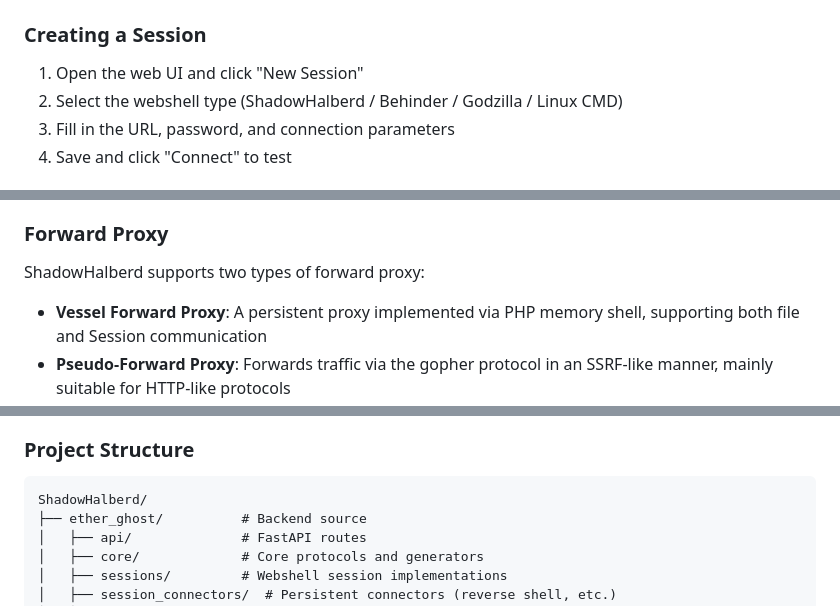
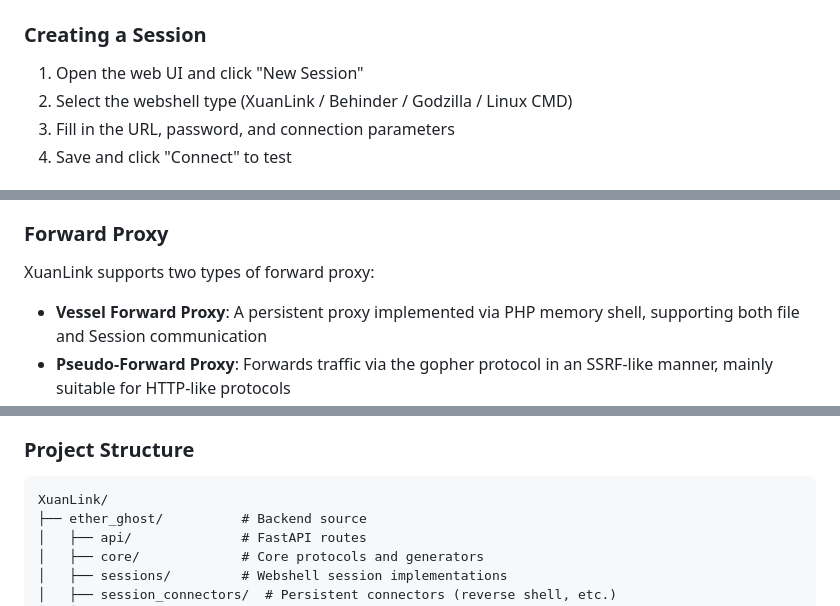
Before and after one commit to Alex-LILY/XuanLink, a Markdown page: README_en.md, 3 parts joined by grey strips. Rendered like a GitHub page.

````diff
--- a/README_en.md
+++ b/README_en.md
@@ -150,7 +150,7 @@ Open `http://127.0.0.1:8022` in your browser.
 ### Creating a Session
 
 1. Open the web UI and click "New Session"
-2. Select the webshell type (ShadowHalberd / Behinder / Godzilla / Linux CMD)
+2. Select the webshell type (XuanLink / Behinder / Godzilla / Linux CMD)
 3. Fill in the URL, password, and connection parameters
 4. Save and click "Connect" to test
 
@@ -172,7 +172,7 @@ Select the "Terminal" tab to execute system commands on the target host, featuri
 
 ### Forward Proxy
 
-ShadowHalberd supports two types of forward proxy:
+XuanLink supports two types of forward proxy:
 
 - **Vessel Forward Proxy**: A persistent proxy implemented via PHP memory shell, supporting both file and Session communication
 - **Pseudo-Forward Proxy**: Forwards traffic via the gopher protocol in an SSRF-like manner, mainly suitable for HTTP-like protocols
@@ -281,7 +281,7 @@ See [`pyinstaller_package.bat`](./pyinstaller_package.bat), replace the virtual-
 ### Project Structure
 
 ```text
-ShadowHalberd/
+XuanLink/
 ├── ether_ghost/          # Backend source
 │   ├── api/              # FastAPI routes
 │   ├── core/             # Core protocols and generators
````
Also changed, not shown: other parts of README_en.md (+13 -13 lines), README.md (+15 -15 lines).
